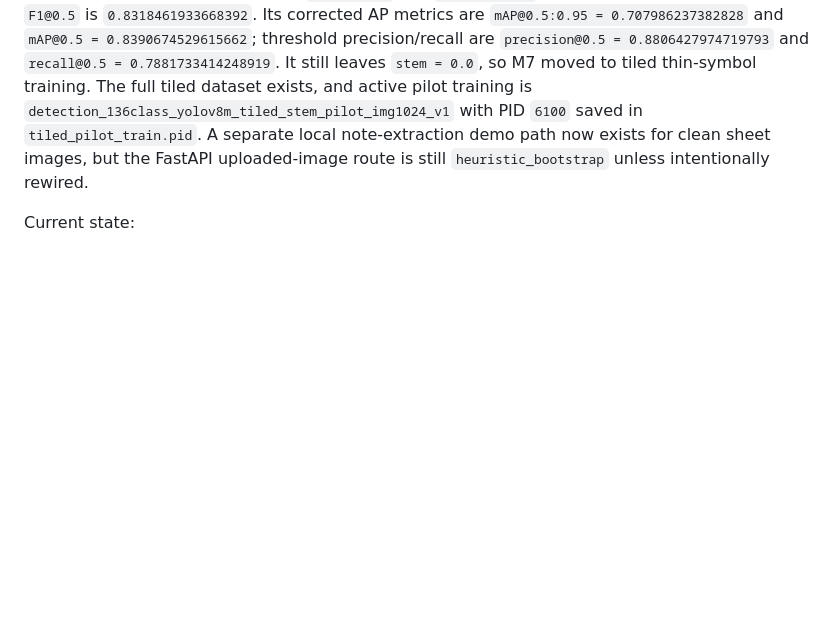
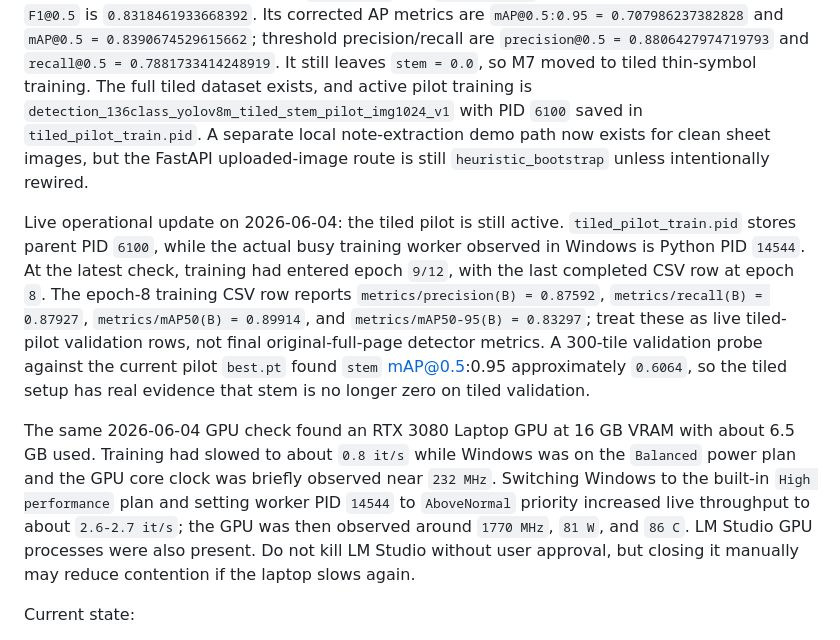
Before and after one commit to MelodiousAI/Melodious, a Markdown page: melodious-v2/docs/HANDOFF.md, the part around the change. Rendered like a GitHub page; blank space fills up the shorter version.

Commit message:
Document tiled training GPU speedup

```diff
--- a/melodious-v2/docs/HANDOFF.md
+++ b/melodious-v2/docs/HANDOFF.md
@@ -8,6 +8,10 @@ Active milestone: M7 - Detector Metric Improvement is active. M6 - AWS Public De
 
 M7 improved detector metrics by correcting dense-page inference settings and then completing `detection_136class_yolov8m_finetune_img1472_maxdet2000_v1`. Its separate `F1@0.5` is `0.8082006373091581`, and its AP metrics are `mAP@0.5:0.95 = 0.6777474953487629` and `mAP@0.5 = 0.8226206920791271` on validation.
 The follow-up run `detection_136class_yolov8m_finetune_img1536_maxdet2000_v2` has now completed and was corrected/finalized at the intended `imgsz=1536` and `max_det=2000` settings. Its final validation `F1@0.5` is `0.8318461933668392`. Its corrected AP metrics are `mAP@0.5:0.95 = 0.707986237382828` and `mAP@0.5 = 0.8390674529615662`; threshold precision/recall are `precision@0.5 = 0.8806427974719793` and `recall@0.5 = 0.7881733414248919`. It still leaves `stem = 0.0`, so M7 moved to tiled thin-symbol training. The full tiled dataset exists, and active pilot training is `detection_136class_yolov8m_tiled_stem_pilot_img1024_v1` with PID `6100` saved in `tiled_pilot_train.pid`. A separate local note-extraction demo path now exists for clean sheet images, but the FastAPI uploaded-image route is still `heuristic_bootstrap` unless intentionally rewired.
+
+Live operational update on 2026-06-04: the tiled pilot is still active. `tiled_pilot_train.pid` stores parent PID `6100`, while the actual busy training worker observed in Windows is Python PID `14544`. At the latest check, training had entered epoch `9/12`, with the last completed CSV row at epoch `8`. The epoch-8 training CSV row reports `metrics/precision(B) = 0.87592`, `metrics/recall(B) = 0.87927`, `metrics/mAP50(B) = 0.89914`, and `metrics/mAP50-95(B) = 0.83297`; treat these as live tiled-pilot validation rows, not final original-full-page detector metrics. A 300-tile validation probe against the current pilot `best.pt` found `stem` mAP@0.5:0.95 approximately `0.6064`, so the tiled setup has real evidence that stem is no longer zero on tiled validation.
+
+The same 2026-06-04 GPU check found an RTX 3080 Laptop GPU at 16 GB VRAM with about 6.5 GB used. Training had slowed to about `0.8 it/s` while Windows was on the `Balanced` power plan and the GPU core clock was briefly observed near `232 MHz`. Switching Windows to the built-in `High performance` plan and setting worker PID `14544` to `AboveNormal` priority increased live throughput to about `2.6-2.7 it/s`; the GPU was then observed around `1770 MHz`, `81 W`, and `86 C`. LM Studio GPU processes were also present. Do not kill LM Studio without user approval, but closing it manually may reduce contention if the laptop slows again.
 
 Current state:
 
```
Also changed, not shown: melodious-v2/docs/STATUS.md (+3 -1 lines).
